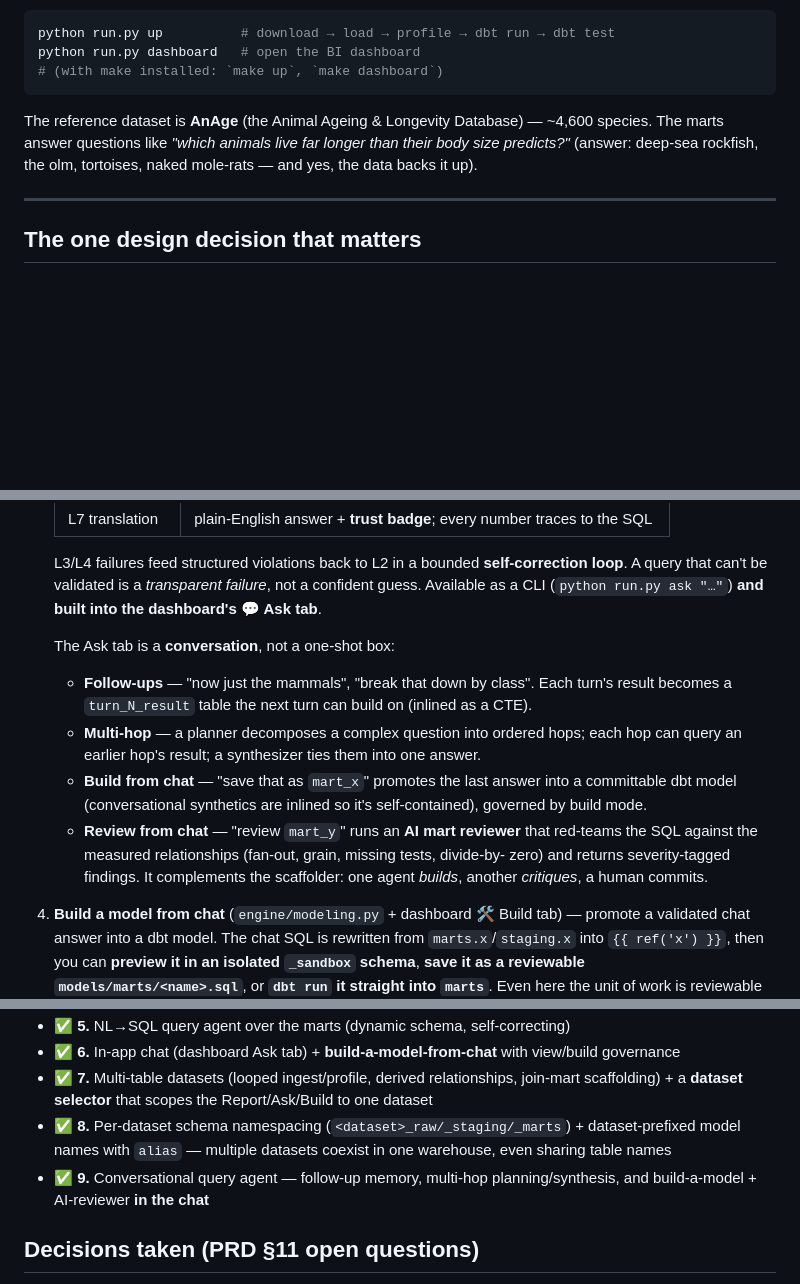
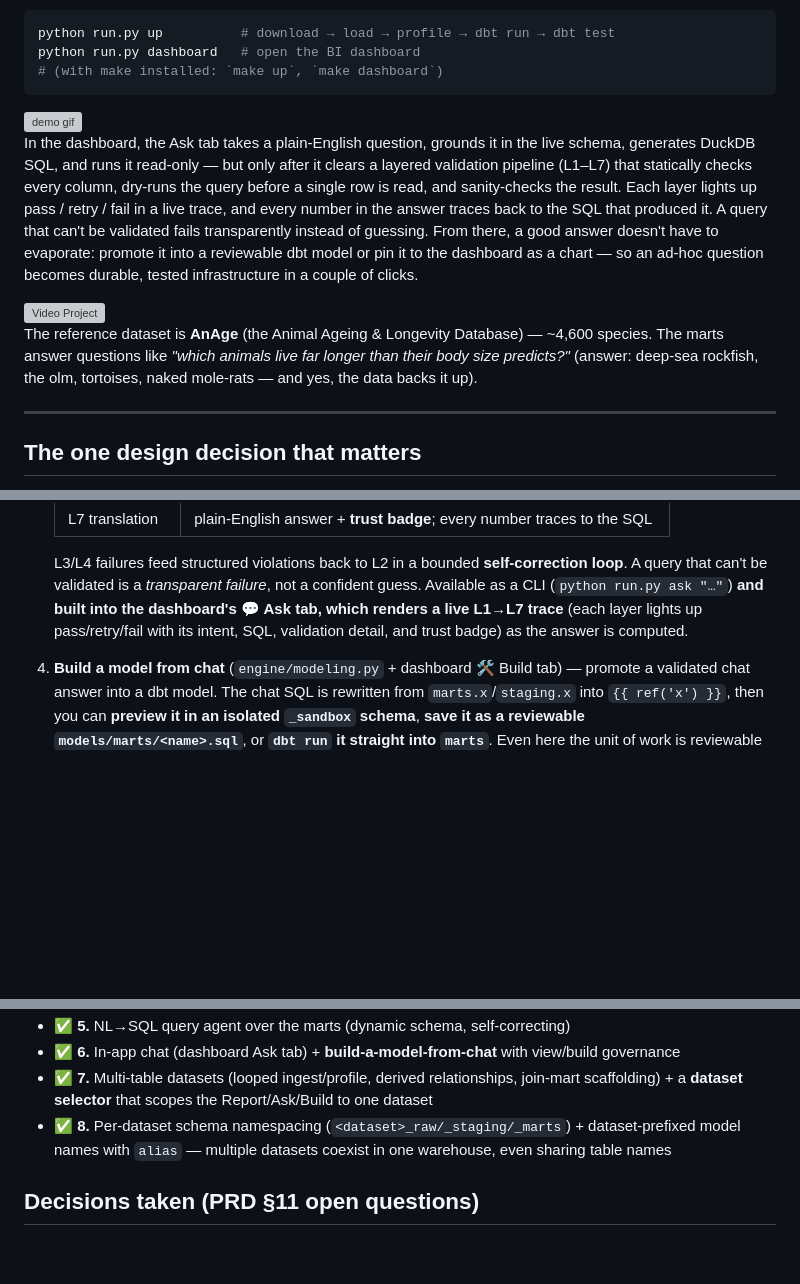
Before and after one commit to camharris93/sediment, a Markdown page: README.md, 3 parts joined by grey strips. GitHub-like rendering; blank space fills up the shorter version; grey boxes are pictures that could not be loaded.

Commit message:
Revise README for improved framework documentation
Updated README.md to enhance clarity and detail about the framework's features and functionalities.

````diff
--- a/README.md
+++ b/README.md
@@ -12,11 +17,25 @@ python run.py up          # download → load → profile → dbt run → dbt te
 python run.py dashboard   # open the BI dashboard
 # (with make installed: `make up`, `make dashboard`)
 ```
+<img width="1080" height="932" alt="demo gif" src="https://github.com/user-attachments/assets/ff5621d3-733c-4ee4-b539-425142b8bfac" />
+
+</br>
+
+In the dashboard, the Ask tab takes a plain-English question, grounds it in the live schema, generates DuckDB SQL, and runs it read-only — but only after it clears a layered validation pipeline (L1–L7) that statically checks every column, dry-runs the query before a single row is read, and sanity-checks the result. Each layer lights up pass / retry / fail in a live trace, and every number in the answer traces back to the SQL that produced it. A query that can't be validated fails transparently instead of guessing. From there, a good answer doesn't have to evaporate: promote it into a reviewable dbt model or pin it to the dashboard as a chart — so an ad-hoc question becomes durable, tested infrastructure in a couple of clicks.
+
+<img width="960" height="720" alt="Video Project" src="https://github.com/user-attachments/assets/87726abe-9857-4fe2-ad2b-7a694fe70b58" />
+
 
 The reference dataset is **AnAge** (the Animal Ageing & Longevity Database) — ~4,600
 species. The marts answer questions like *"which animals live far longer than their
 body size predicts?"* (answer: deep-sea rockfish, the olm, tortoises, naked
 mole-rats — and yes, the data backs it up).
+
+
+
+
+
+
 
 ---
 
@@ -229,20 +248,8 @@ a human judgment call.
    L3/L4 failures feed structured violations back to L2 in a bounded **self-correction
    loop**. A query that can't be validated is a *transparent failure*, not a confident
    guess. Available as a CLI (`python run.py ask "…"`) **and built into the dashboard's
-   💬 Ask tab**.
-
-   The Ask tab is a **conversation**, not a one-shot box:
-   - **Follow-ups** — "now just the mammals", "break that down by class". Each turn's
-     result becomes a `turn_N_result` table the next turn can build on (inlined as a CTE).
-   - **Multi-hop** — a planner decomposes a complex question into ordered hops; each hop
-     can query an earlier hop's result; a synthesizer ties them into one answer.
-   - **Build from chat** — "save that as `mart_x`" promotes the last answer into a
-     committable dbt model (conversational synthetics are inlined so it's self-contained),
-     governed by build mode.
-   - **Review from chat** — "review `mart_y`" runs an **AI mart reviewer** that red-teams
-     the SQL against the measured relationships (fan-out, grain, missing tests, divide-by-
-     zero) and returns severity-tagged findings. It complements the scaffolder: one agent
-     *builds*, another *critiques*, a human commits.
+   💬 Ask tab, which renders a live L1→L7 trace** (each layer lights up pass/retry/fail
+   with its intent, SQL, validation detail, and trust badge) as the answer is computed.
 
 4. **Build a model from chat** (`engine/modeling.py` + dashboard 🛠 Build tab) — promote
    a validated chat answer into a dbt model. The chat SQL is rewritten from
@@ -323,8 +330,6 @@ Two curated marts (`dbt_project/models/marts/`):
   scaffolding) + a **dataset selector** that scopes the Report/Ask/Build to one dataset
 - ✅ **8.** Per-dataset schema namespacing (`<dataset>_raw/_staging/_marts`) + dataset-prefixed
   model names with `alias` — multiple datasets coexist in one warehouse, even sharing table names
-- ✅ **9.** Conversational query agent — follow-up memory, multi-hop planning/synthesis, and
-  build-a-model + AI-reviewer **in the chat**
 
 ## Decisions taken (PRD §11 open questions)
 
````
Also changed, not shown: other parts of README.md (+5 -0 lines).
